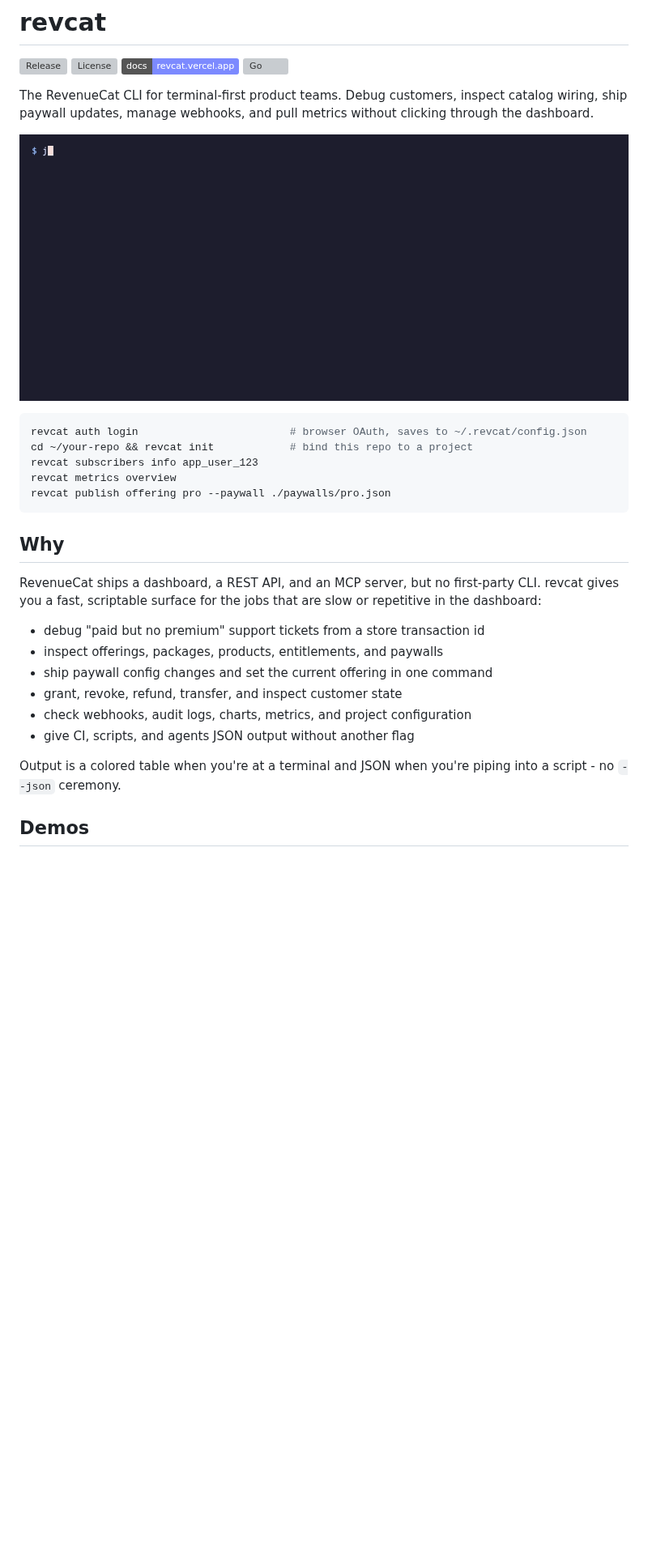
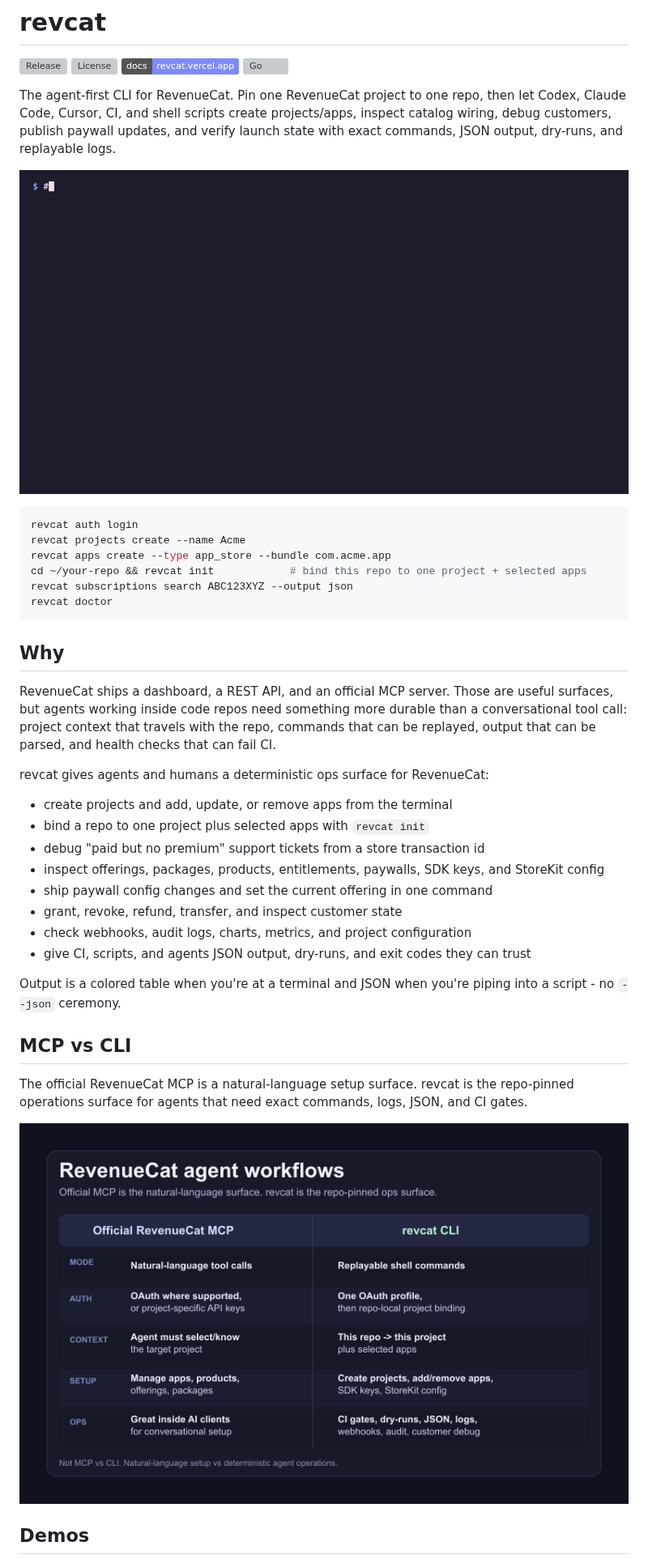
Before and after one commit to akshitkrnagpal/revcat, a Markdown page: README.md, the part around one of its changes. Shown at 81% size. Rendered like a GitHub page; pictures changed too: demo/agent-first.gif (added), demo/mcp-vs-cli.png (added); badges without logos; blank space fills up the shorter version; grey boxes are pictures that could not be loaded.

Commit message:
Position revcat for agent-first launch (#64)

````diff
--- a/README.md
+++ b/README.md
@@ -5,30 +5,41 @@
 [![Docs](https://img.shields.io/badge/docs-revcat.vercel.app-7c8aff)](https://revcat.vercel.app)
 [![Go](https://img.shields.io/github/go-mod/go-version/akshitkrnagpal/revcat)](./go.mod)
 
-The RevenueCat CLI for terminal-first product teams. Debug customers, inspect catalog wiring, ship paywall updates, manage webhooks, and pull metrics without clicking through the dashboard.
+The agent-first CLI for RevenueCat. Pin one RevenueCat project to one repo, then let Codex, Claude Code, Cursor, CI, and shell scripts create projects/apps, inspect catalog wiring, debug customers, publish paywall updates, and verify launch state with exact commands, JSON output, dry-runs, and replayable logs.
 
-![revcat demo](./demo/demo.gif)
+![revcat agent-first demo](./demo/agent-first.gif)
 
 ```sh
-revcat auth login                        # browser OAuth, saves to ~/.revcat/config.json
-cd ~/your-repo && revcat init            # bind this repo to a project
-revcat subscribers info app_user_123
-revcat metrics overview
-revcat publish offering pro --paywall ./paywalls/pro.json
+revcat auth login
+revcat projects create --name Acme
+revcat apps create --type app_store --bundle com.acme.app
+cd ~/your-repo && revcat init            # bind this repo to one project + selected apps
+revcat subscriptions search ABC123XYZ --output json
+revcat doctor
 ```
 
 ## Why
 
-RevenueCat ships a dashboard, a REST API, and an MCP server, but no first-party CLI. revcat gives you a fast, scriptable surface for the jobs that are slow or repetitive in the dashboard:
+RevenueCat ships a dashboard, a REST API, and an official MCP server. Those are useful surfaces, but agents working inside code repos need something more durable than a conversational tool call: project context that travels with the repo, commands that can be replayed, output that can be parsed, and health checks that can fail CI.
 
+revcat gives agents and humans a deterministic ops surface for RevenueCat:
+
+- create projects and add, update, or remove apps from the terminal
+- bind a repo to one project plus selected apps with `revcat init`
 - debug "paid but no premium" support tickets from a store transaction id
-- inspect offerings, packages, products, entitlements, and paywalls
+- inspect offerings, packages, products, entitlements, paywalls, SDK keys, and StoreKit config
 - ship paywall config changes and set the current offering in one command
 - grant, revoke, refund, transfer, and inspect customer state
 - check webhooks, audit logs, charts, metrics, and project configuration
-- give CI, scripts, and agents JSON output without another flag
+- give CI, scripts, and agents JSON output, dry-runs, and exit codes they can trust
 
 Output is a colored table when you're at a terminal and JSON when you're piping into a script - no `--json` ceremony.
+
+## MCP vs CLI
+
+The official RevenueCat MCP is a natural-language setup surface. revcat is the repo-pinned operations surface for agents that need exact commands, logs, JSON, and CI gates.
+
+![RevenueCat MCP vs revcat CLI comparison](./demo/mcp-vs-cli.png)
 
 ## Demos
 
````
Also changed, not shown: other parts of README.md (+6 -0 lines), demo/README.md (+3 -1 lines), 3 other files.
